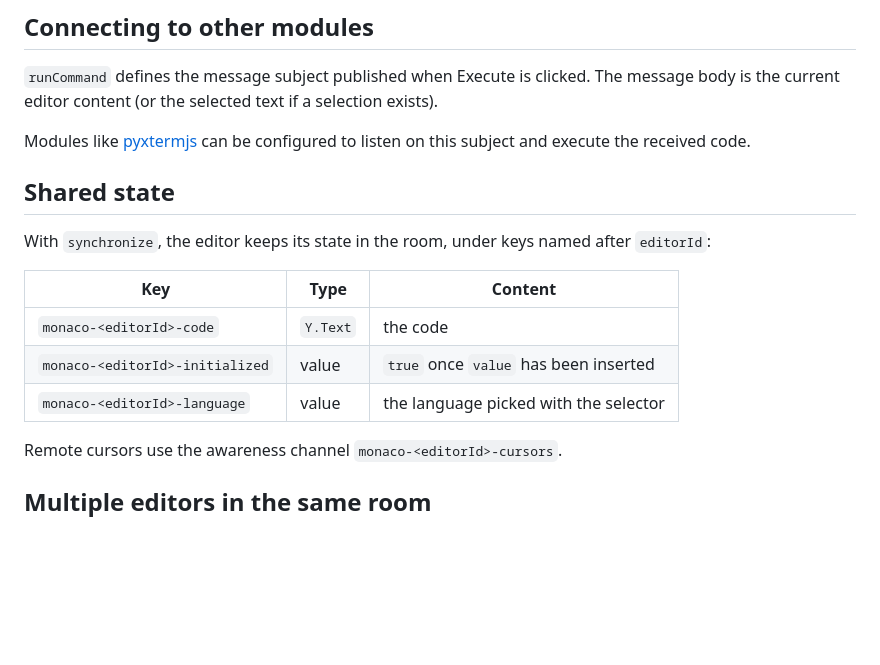
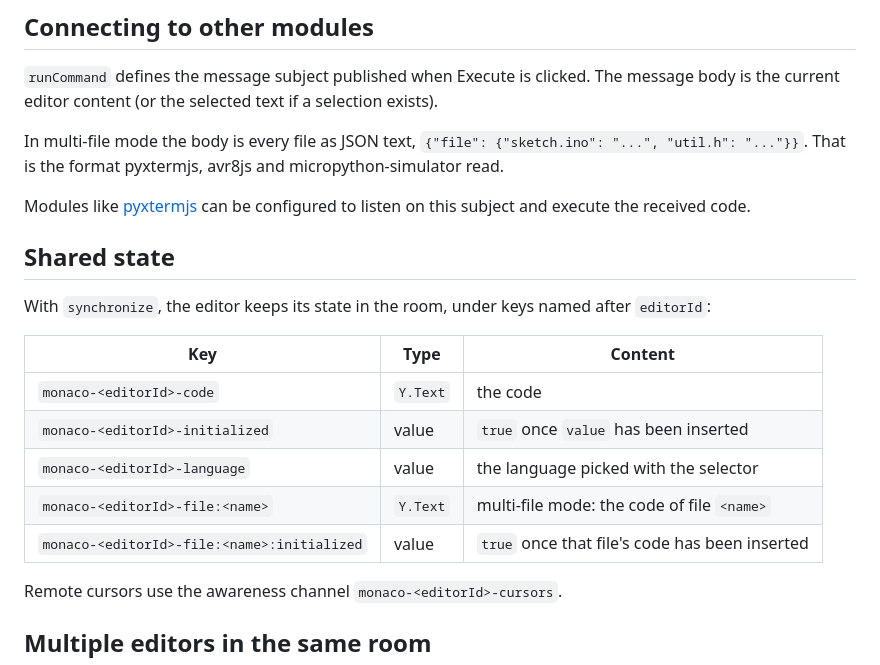
Before and after one commit to edrys-labs/module-monaco-editor, a Markdown page: README.md, the part around one of its changes. GitHub-like rendering; blank space fills up the shorter version.

```diff
--- a/README.md
+++ b/README.md
@@ -63,6 +89,9 @@ Setting `readOnly: true` hides Execute and disables editing for all roles.
 ## Connecting to other modules
 
 `runCommand` defines the message subject published when Execute is clicked. The message body is the current editor content (or the selected text if a selection exists).
+
+In multi-file mode the body is every file as JSON text, `{"file": {"sketch.ino": "...", "util.h": "..."}}`. That is the
+format pyxtermjs, avr8js and micropython-simulator read.
 
 Modules like [pyxtermjs](https://github.com/Cross-Lab-Project/edrys_module-pyxtermjs) can be configured to listen on this subject and execute the received code.
 
@@ -75,6 +104,8 @@ With `synchronize`, the editor keeps its state in the room, under keys named aft
 | `monaco-<editorId>-code` | `Y.Text` | the code |
 | `monaco-<editorId>-initialized` | value | `true` once `value` has been inserted |
 | `monaco-<editorId>-language` | value | the language picked with the selector |
+| `monaco-<editorId>-file:<name>` | `Y.Text` | multi-file mode: the code of file `<name>` |
+| `monaco-<editorId>-file:<name>:initialized` | value | `true` once that file's code has been inserted |
 
 Remote cursors use the awareness channel `monaco-<editorId>-cursors`.
 
```
Also changed, not shown: other parts of README.md (+27 -1 lines), screenshot-multi-file.png (added), 4 other files.
